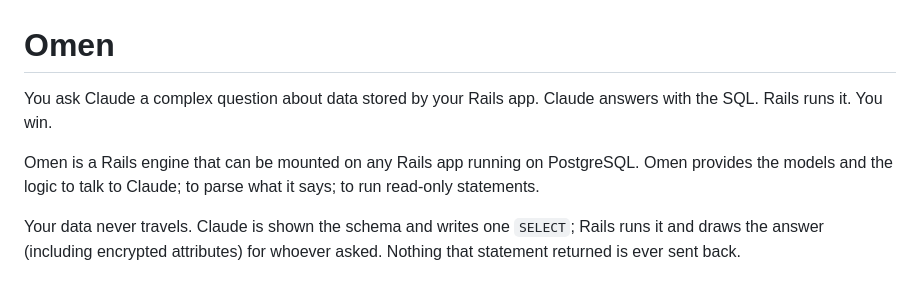
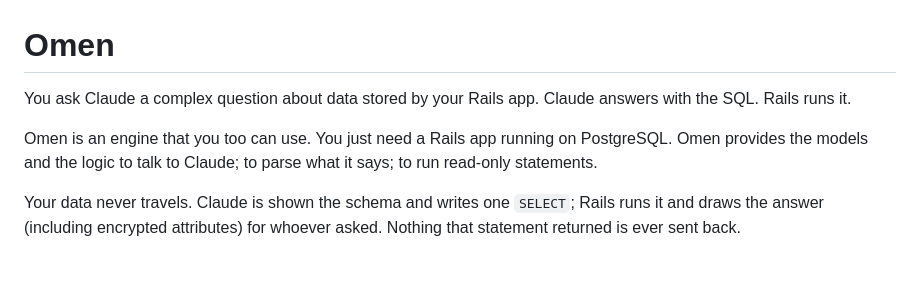
Before and after one commit to HouseAccountEng/omen, a Markdown page: README.md, the part around the change. GitHub-like rendering.

```diff
--- a/README.md
+++ b/README.md
@@ -1,9 +1,9 @@
 # Omen
 
 You ask Claude a complex question about data stored by your Rails app.
-Claude answers with the SQL. Rails runs it. You win.
+Claude answers with the SQL. Rails runs it.
 
-Omen is a Rails engine that can be mounted on any Rails app running on PostgreSQL.
+Omen is an engine that you too can use. You just need a Rails app running on PostgreSQL.
 Omen provides the models and the logic to talk to Claude; to parse what it says; to run read-only statements.
 
 Your data never travels. Claude is shown the schema and writes one `SELECT`; Rails runs it and
```
